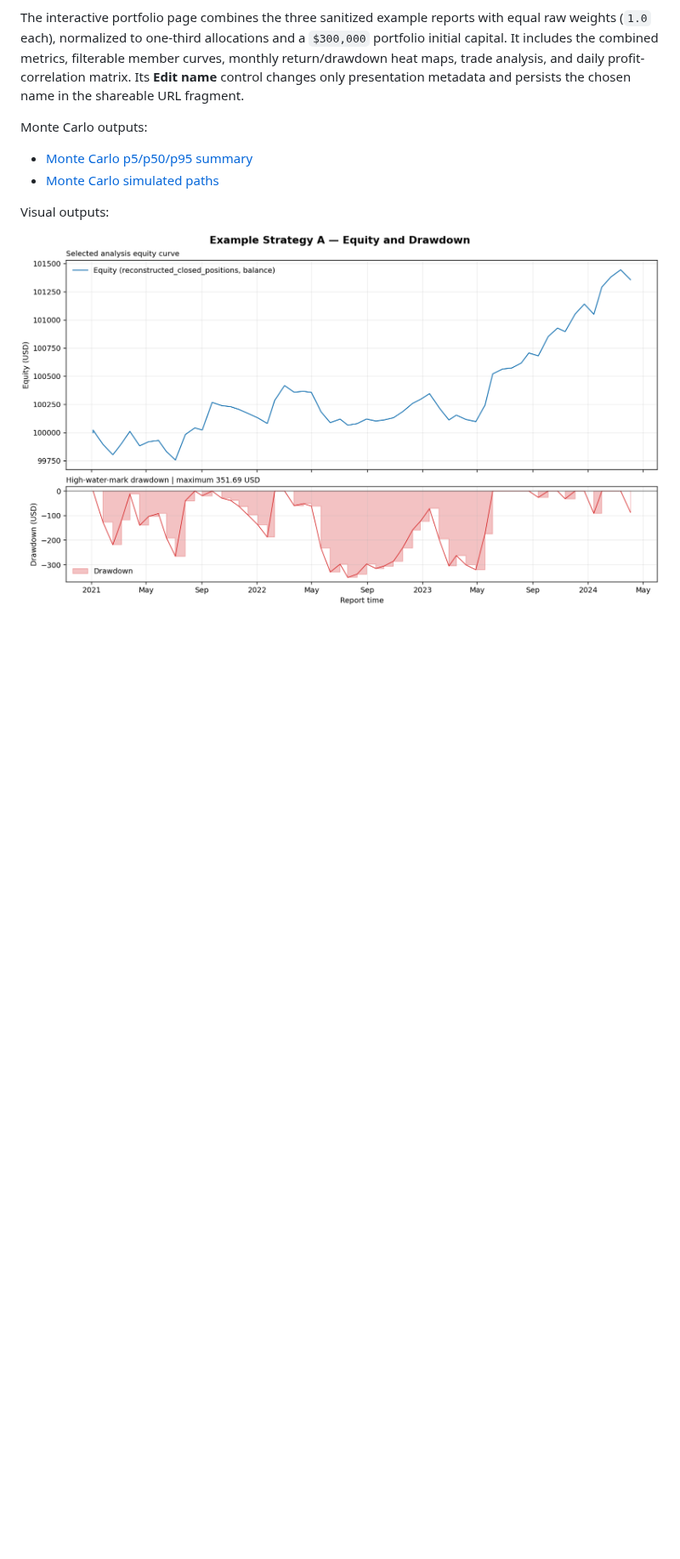
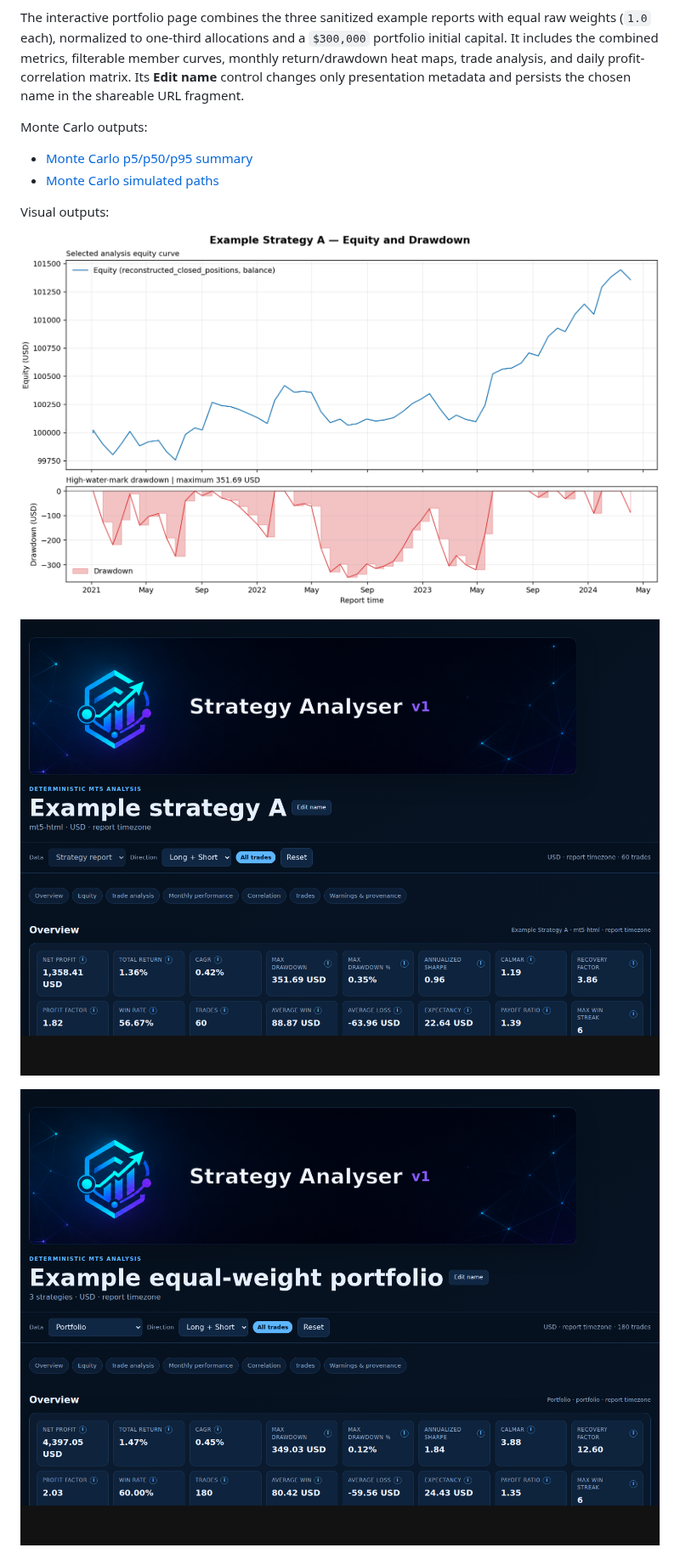
Before and after one commit to sushiix-trader/trade-analyser-tools, a Markdown page: results/README.md, the part around one of its changes. Shown at 85% size. GitHub-like rendering; pictures changed too: results/interactive-portfolio-report-preview.png (added), results/interactive-report-preview.png (added); blank space fills up the shorter version.

```diff
--- a/results/README.md
+++ b/results/README.md
@@ -58,6 +59,10 @@ Visual outputs:
 
 ![Equity and drawdown](equity-drawdown.png)
 
+![Rendered single-strategy interactive report](interactive-report-preview.png)
+
+![Rendered equal-weight portfolio interactive report](interactive-portfolio-report-preview.png)
+
 ![Three-strategy portfolio equity and drawdown](portfolio-equity-drawdown.png)
 
 ![Equal-allocation portfolio normalized percentage returns](portfolio-equity-with-strategies-equal-percent.png)
```
Also changed, not shown: other parts of results/README.md (+1 -0 lines), README.md (+6 -0 lines).
